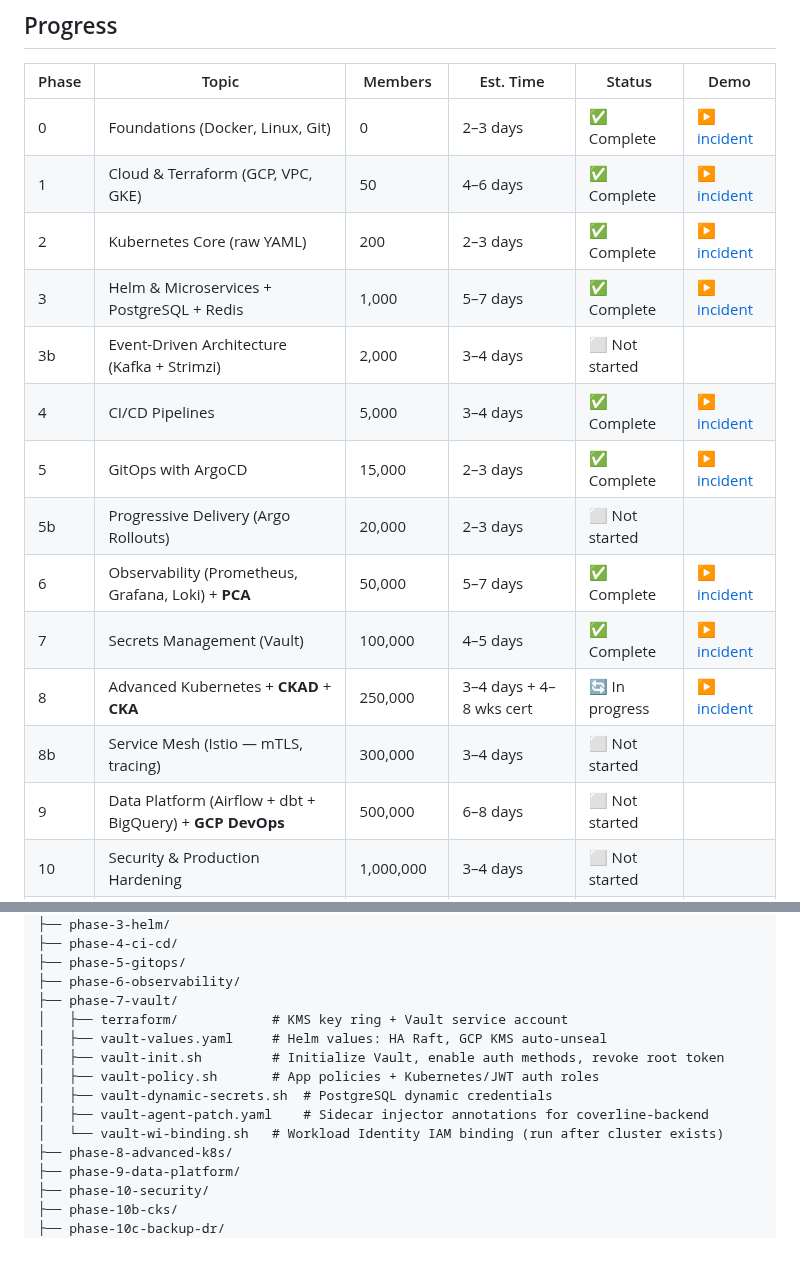
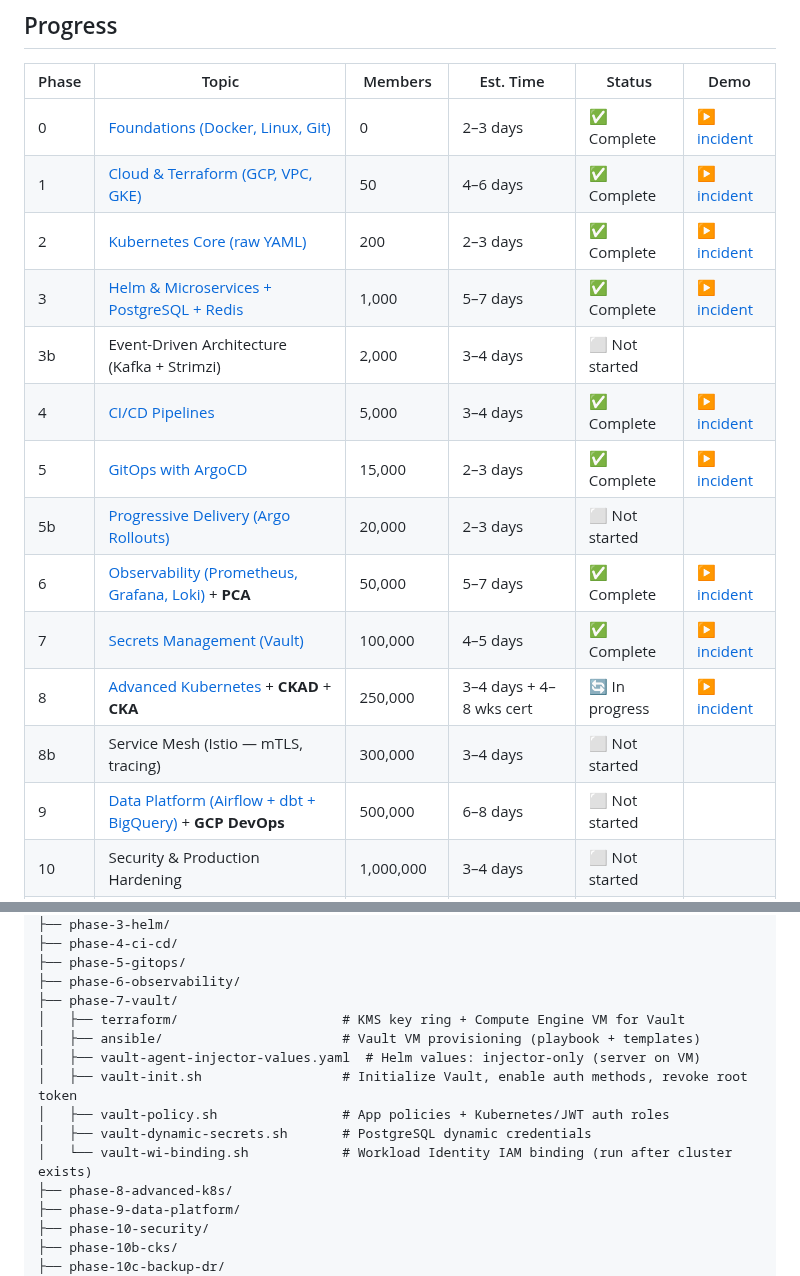
Before and after one commit to wb-platform-engineering-lab/platform-engineering-lab-gke, a Markdown page: README.md, 2 parts joined by grey strips. GitHub-like rendering; blank space fills up the shorter version.

Commit message:
docs: link each phase to its README in progress table
Co-Authored-By: Claude Sonnet 4.6 <noreply@anthropic.com>

```diff
--- a/README.md
+++ b/README.md
@@ -69,19 +69,19 @@ Each phase is motivated by a real engineering problem that emerged as CoverLine
 
 | Phase | Topic | Members | Est. Time | Status | Demo |
 |---|---|---|---|---|---|
-| 0 | Foundations (Docker, Linux, Git) | 0 | 2–3 days | ✅ Complete | [▶ incident](https://wb-platform-engineering-lab.github.io/platform-engineering-lab-gke/phase-0-foundations/incident-animation.html) |
-| 1 | Cloud & Terraform (GCP, VPC, GKE) | 50 | 4–6 days | ✅ Complete | [▶ incident](https://wb-platform-engineering-lab.github.io/platform-engineering-lab-gke/phase-1-terraform/incident-animation.html) |
-| 2 | Kubernetes Core (raw YAML) | 200 | 2–3 days | ✅ Complete | [▶ incident](https://wb-platform-engineering-lab.github.io/platform-engineering-lab-gke/phase-2-kubernetes/incident-animation.html) |
-| 3 | Helm & Microservices + PostgreSQL + Redis | 1,000 | 5–7 days | ✅ Complete | [▶ incident](https://wb-platform-engineering-lab.github.io/platform-engineering-lab-gke/phase-3-helm/incident-animation.html) |
+| 0 | [Foundations (Docker, Linux, Git)](./phase-0-foundations/README.md) | 0 | 2–3 days | ✅ Complete | [▶ incident](https://wb-platform-engineering-lab.github.io/platform-engineering-lab-gke/phase-0-foundations/incident-animation.html) |
+| 1 | [Cloud & Terraform (GCP, VPC, GKE)](./phase-1-terraform/README.md) | 50 | 4–6 days | ✅ Complete | [▶ incident](https://wb-platform-engineering-lab.github.io/platform-engineering-lab-gke/phase-1-terraform/incident-animation.html) |
+| 2 | [Kubernetes Core (raw YAML)](./phase-2-kubernetes/README.md) | 200 | 2–3 days | ✅ Complete | [▶ incident](https://wb-platform-engineering-lab.github.io/platform-engineering-lab-gke/phase-2-kubernetes/incident-animation.html) |
+| 3 | [Helm & Microservices + PostgreSQL + Redis](./phase-3-helm/README.md) | 1,000 | 5–7 days | ✅ Complete | [▶ incident](https://wb-platform-engineering-lab.github.io/platform-engineering-lab-gke/phase-3-helm/incident-animation.html) |
 | 3b | Event-Driven Architecture (Kafka + Strimzi) | 2,000 | 3–4 days | ⬜ Not started | |
-| 4 | CI/CD Pipelines | 5,000 | 3–4 days | ✅ Complete | [▶ incident](https://wb-platform-engineering-lab.github.io/platform-engineering-lab-gke/phase-4-ci-cd/incident-animation.html) |
-| 5 | GitOps with ArgoCD | 15,000 | 2–3 days | ✅ Complete | [▶ incident](https://wb-platform-engineering-lab.github.io/platform-engineering-lab-gke/phase-5-gitops/incident-animation.html) |
-| 5b | Progressive Delivery (Argo Rollouts) | 20,000 | 2–3 days | ⬜ Not started | |
-| 6 | Observability (Prometheus, Grafana, Loki) + **PCA** | 50,000 | 5–7 days | ✅ Complete | [▶ incident](https://wb-platform-engineering-lab.github.io/platform-engineering-lab-gke/phase-6-observability/incident-animation.html) |
-| 7 | Secrets Management (Vault) | 100,000 | 4–5 days | ✅ Complete | [▶ incident](https://wb-platform-engineering-lab.github.io/platform-engineering-lab-gke/phase-7-vault/incident-animation.html) |
-| 8 | Advanced Kubernetes + **CKAD** + **CKA** | 250,000 | 3–4 days + 4–8 wks cert | 🔄 In progress | [▶ incident](https://wb-platform-engineering-lab.github.io/platform-engineering-lab-gke/phase-8-advanced-k8s/incident-animation.html) |
+| 4 | [CI/CD Pipelines](./phase-4-ci-cd/README.md) | 5,000 | 3–4 days | ✅ Complete | [▶ incident](https://wb-platform-engineering-lab.github.io/platform-engineering-lab-gke/phase-4-ci-cd/incident-animation.html) |
+| 5 | [GitOps with ArgoCD](./phase-5-gitops/README.md) | 15,000 | 2–3 days | ✅ Complete | [▶ incident](https://wb-platform-engineering-lab.github.io/platform-engineering-lab-gke/phase-5-gitops/incident-animation.html) |
+| 5b | [Progressive Delivery (Argo Rollouts)](./phase-5b-progressive-delivery/README.md) | 20,000 | 2–3 days | ⬜ Not started | |
+| 6 | [Observability (Prometheus, Grafana, Loki)](./phase-6-observability/README.md) + **PCA** | 50,000 | 5–7 days | ✅ Complete | [▶ incident](https://wb-platform-engineering-lab.github.io/platform-engineering-lab-gke/phase-6-observability/incident-animation.html) |
+| 7 | [Secrets Management (Vault)](./phase-7-vault/README.md) | 100,000 | 4–5 days | ✅ Complete | [▶ incident](https://wb-platform-engineering-lab.github.io/platform-engineering-lab-gke/phase-7-vault/incident-animation.html) |
+| 8 | [Advanced Kubernetes](./phase-8-advanced-k8s/README.md) + **CKAD** + **CKA** | 250,000 | 3–4 days + 4–8 wks cert | 🔄 In progress | [▶ incident](https://wb-platform-engineering-lab.github.io/platform-engineering-lab-gke/phase-8-advanced-k8s/incident-animation.html) |
 | 8b | Service Mesh (Istio — mTLS, tracing) | 300,000 | 3–4 days | ⬜ Not started |
-| 9 | Data Platform (Airflow + dbt + BigQuery) + **GCP DevOps** | 500,000 | 6–8 days | ⬜ Not started |
+| 9 | [Data Platform (Airflow + dbt + BigQuery)](./phase-9-data-platform/README.md) + **GCP DevOps** | 500,000 | 6–8 days | ⬜ Not started |
 | 10 | Security & Production Hardening | 1,000,000 | 3–4 days | ⬜ Not started |
 | 10b | CKS Exam Preparation + **CKS** | 1,000,000 | 5–7 days + 4–6 wks cert | ⬜ Not started |
 | 10c | Backup & Disaster Recovery (Velero, pg_dump, DR runbook) | 1,000,000 | 3–4 days | ⬜ Not started |
@@ -126,13 +126,13 @@ Each phase is motivated by a real engineering problem that emerged as CoverLine
 ├── phase-5-gitops/
 ├── phase-6-observability/
 ├── phase-7-vault/
-│   ├── terraform/            # KMS key ring + Vault service account
-│   ├── vault-values.yaml     # Helm values: HA Raft, GCP KMS auto-unseal
-│   ├── vault-init.sh         # Initialize Vault, enable auth methods, revoke root token
-│   ├── vault-policy.sh       # App policies + Kubernetes/JWT auth roles
-│   ├── vault-dynamic-secrets.sh  # PostgreSQL dynamic credentials
-│   ├── vault-agent-patch.yaml    # Sidecar injector annotations for coverline-backend
-│   └── vault-wi-binding.sh   # Workload Identity IAM binding (run after cluster exists)
+│   ├── terraform/                     # KMS key ring + Compute Engine VM for Vault
+│   ├── ansible/                       # Vault VM provisioning (playbook + templates)
+│   ├── vault-agent-injector-values.yaml  # Helm values: injector-only (server on VM)
+│   ├── vault-init.sh                  # Initialize Vault, enable auth methods, revoke root token
+│   ├── vault-policy.sh                # App policies + Kubernetes/JWT auth roles
+│   ├── vault-dynamic-secrets.sh       # PostgreSQL dynamic credentials
+│   └── vault-wi-binding.sh            # Workload Identity IAM binding (run after cluster exists)
 ├── phase-8-advanced-k8s/
 ├── phase-9-data-platform/
 ├── phase-10-security/
```
